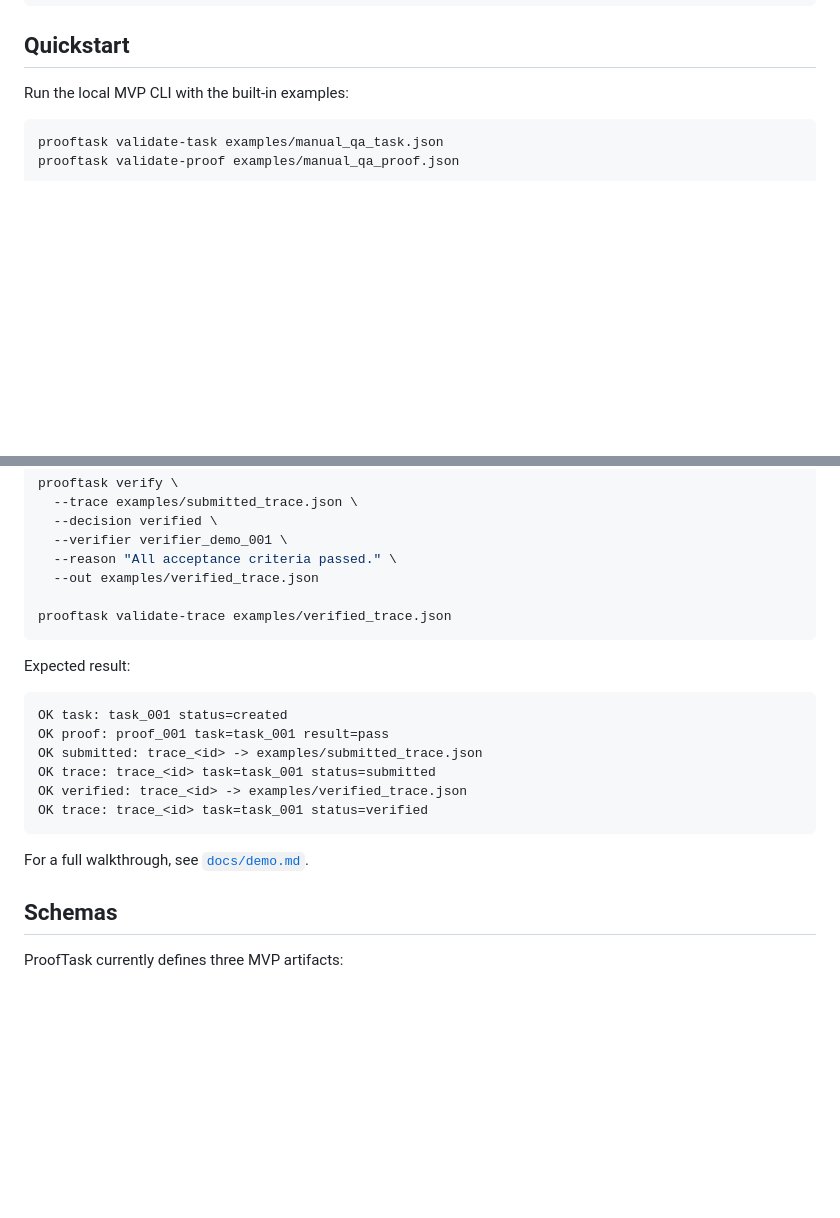
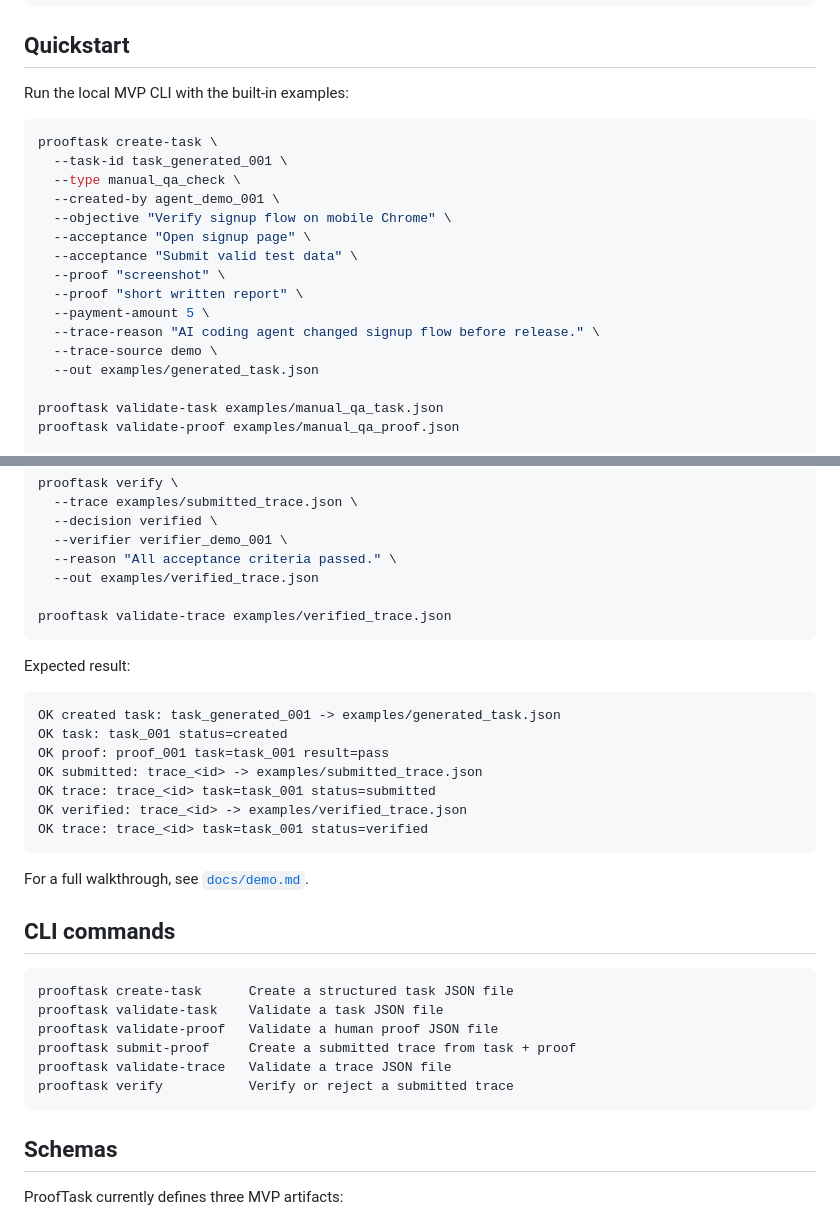
Before and after one commit to safal207/ProofTask, a Markdown page: README.md, 2 parts joined by grey strips. Rendered like a GitHub page; blank space fills up the shorter version.

Commit message:
docs: document create-task command

````diff
--- a/README.md
+++ b/README.md
@@ -59,6 +59,20 @@ pytest -q
 Run the local MVP CLI with the built-in examples:
 
 ```bash
+prooftask create-task \
+  --task-id task_generated_001 \
+  --type manual_qa_check \
+  --created-by agent_demo_001 \
+  --objective "Verify signup flow on mobile Chrome" \
+  --acceptance "Open signup page" \
+  --acceptance "Submit valid test data" \
+  --proof "screenshot" \
+  --proof "short written report" \
+  --payment-amount 5 \
+  --trace-reason "AI coding agent changed signup flow before release." \
+  --trace-source demo \
+  --out examples/generated_task.json
+
 prooftask validate-task examples/manual_qa_task.json
 prooftask validate-proof examples/manual_qa_proof.json
 
@@ -82,6 +96,7 @@ prooftask validate-trace examples/verified_trace.json
 Expected result:
 
 ```text
+OK created task: task_generated_001 -> examples/generated_task.json
 OK task: task_001 status=created
 OK proof: proof_001 task=task_001 result=pass
 OK submitted: trace_<id> -> examples/submitted_trace.json
@@ -91,6 +106,17 @@ OK trace: trace_<id> task=task_001 status=verified
 ```
 
 For a full walkthrough, see [`docs/demo.md`](docs/demo.md).
+
+## CLI commands
+
+```text
+prooftask create-task      Create a structured task JSON file
+prooftask validate-task    Validate a task JSON file
+prooftask validate-proof   Validate a human proof JSON file
+prooftask submit-proof     Create a submitted trace from task + proof
+prooftask validate-trace   Validate a trace JSON file
+prooftask verify           Verify or reject a submitted trace
+```
 
 ## Schemas
 
````
